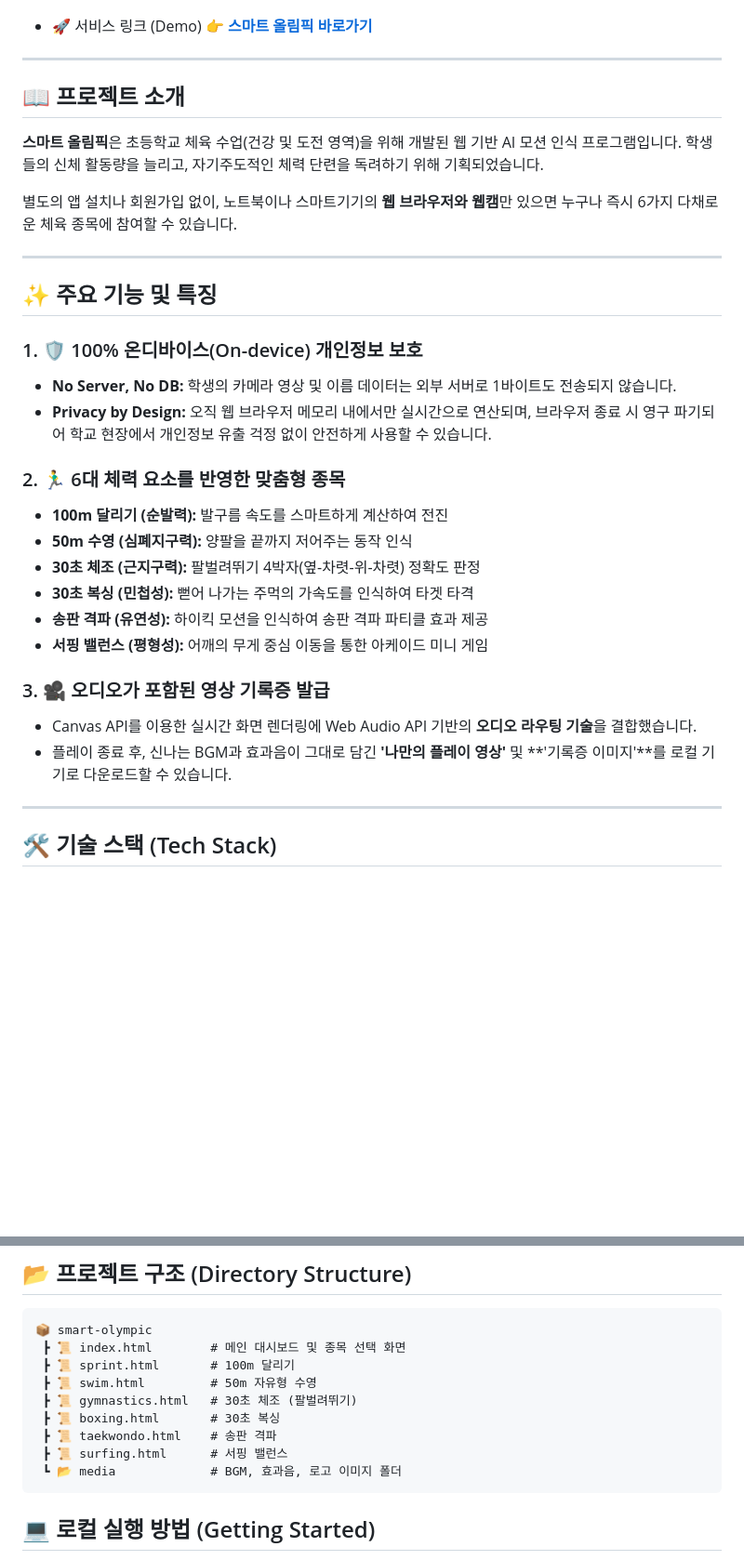
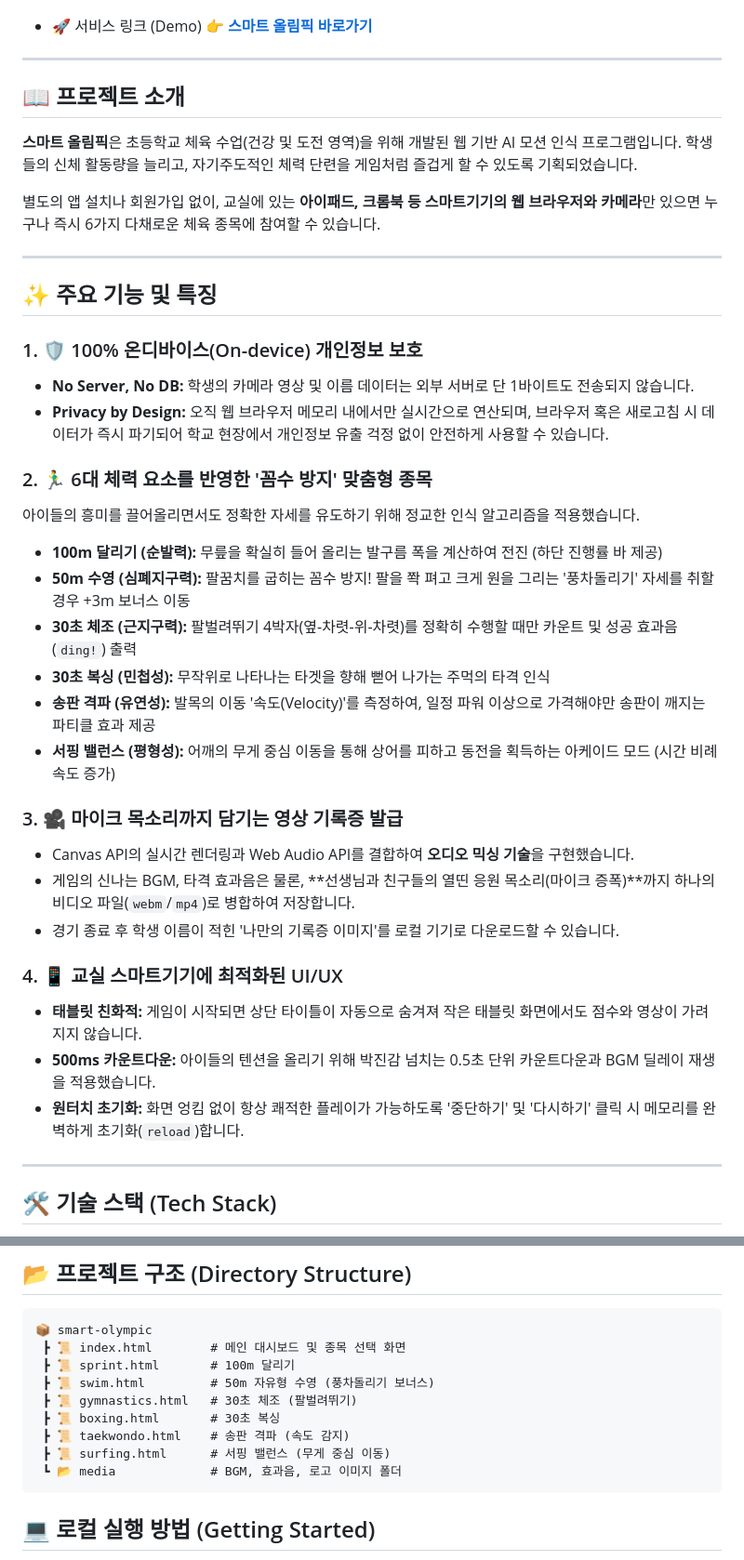
Before and after one commit to Kimmahone/Smart-Olympic, a Markdown page: README.md, 2 parts joined by grey strips. Shown at 93% size. Rendered like a GitHub page; blank space fills up the shorter version.

````diff
--- a/README.md
+++ b/README.md
@@ -8,29 +8,36 @@
 ---
 
 ## 📖 프로젝트 소개
-**스마트 올림픽**은 초등학교 체육 수업(건강 및 도전 영역)을 위해 개발된 웹 기반 AI 모션 인식 프로그램입니다. 학생들의 신체 활동량을 늘리고, 자기주도적인 체력 단련을 독려하기 위해 기획되었습니다.
+**스마트 올림픽**은 초등학교 체육 수업(건강 및 도전 영역)을 위해 개발된 웹 기반 AI 모션 인식 프로그램입니다. 학생들의 신체 활동량을 늘리고, 자기주도적인 체력 단련을 게임처럼 즐겁게 할 수 있도록 기획되었습니다.
 
-별도의 앱 설치나 회원가입 없이, 노트북이나 스마트기기의 **웹 브라우저와 웹캠**만 있으면 누구나 즉시 6가지 다채로운 체육 종목에 참여할 수 있습니다.
+별도의 앱 설치나 회원가입 없이, 교실에 있는 **아이패드, 크롬북 등 스마트기기의 웹 브라우저와 카메라**만 있으면 누구나 즉시 6가지 다채로운 체육 종목에 참여할 수 있습니다.
 
 ---
 
 ## ✨ 주요 기능 및 특징
 
 ### 1. 🛡️ 100% 온디바이스(On-device) 개인정보 보호
-* **No Server, No DB:** 학생의 카메라 영상 및 이름 데이터는 외부 서버로 1바이트도 전송되지 않습니다.
-* **Privacy by Design:** 오직 웹 브라우저 메모리 내에서만 실시간으로 연산되며, 브라우저 종료 시 영구 파기되어 학교 현장에서 개인정보 유출 걱정 없이 안전하게 사용할 수 있습니다.
+* **No Server, No DB:** 학생의 카메라 영상 및 이름 데이터는 외부 서버로 단 1바이트도 전송되지 않습니다.
+* **Privacy by Design:** 오직 웹 브라우저 메모리 내에서만 실시간으로 연산되며, 브라우저 혹은 새로고침 시 데이터가 즉시 파기되어 학교 현장에서 개인정보 유출 걱정 없이 안전하게 사용할 수 있습니다.
 
-### 2. 🏃‍♂️ 6대 체력 요소를 반영한 맞춤형 종목
-* **100m 달리기 (순발력):** 발구름 속도를 스마트하게 계산하여 전진
-* **50m 수영 (심폐지구력):** 양팔을 끝까지 저어주는 동작 인식
-* **30초 체조 (근지구력):** 팔벌려뛰기 4박자(옆-차렷-위-차렷) 정확도 판정
-* **30초 복싱 (민첩성):** 뻗어 나가는 주먹의 가속도를 인식하여 타겟 타격
-* **송판 격파 (유연성):** 하이킥 모션을 인식하여 송판 격파 파티클 효과 제공
-* **서핑 밸런스 (평형성):** 어깨의 무게 중심 이동을 통한 아케이드 미니 게임
+### 2. 🏃‍♂️ 6대 체력 요소를 반영한 '꼼수 방지' 맞춤형 종목
+아이들의 흥미를 끌어올리면서도 정확한 자세를 유도하기 위해 정교한 인식 알고리즘을 적용했습니다.
+* **100m 달리기 (순발력):** 무릎을 확실히 들어 올리는 발구름 폭을 계산하여 전진 (하단 진행률 바 제공)
+* **50m 수영 (심폐지구력):** 팔꿈치를 굽히는 꼼수 방지! 팔을 쫙 펴고 크게 원을 그리는 '풍차돌리기' 자세를 취할 경우 +3m 보너스 이동
+* **30초 체조 (근지구력):** 팔벌려뛰기 4박자(옆-차렷-위-차렷)를 정확히 수행할 때만 카운트 및 성공 효과음(`ding!`) 출력
+* **30초 복싱 (민첩성):** 무작위로 나타나는 타겟을 향해 뻗어 나가는 주먹의 타격 인식
+* **송판 격파 (유연성):** 발목의 이동 '속도(Velocity)'를 측정하여, 일정 파워 이상으로 가격해야만 송판이 깨지는 파티클 효과 제공
+* **서핑 밸런스 (평형성):** 어깨의 무게 중심 이동을 통해 상어를 피하고 동전을 획득하는 아케이드 모드 (시간 비례 속도 증가)
 
-### 3. 🎥 오디오가 포함된 영상 기록증 발급
-* Canvas API를 이용한 실시간 화면 렌더링에 Web Audio API 기반의 **오디오 라우팅 기술**을 결합했습니다.
-* 플레이 종료 후, 신나는 BGM과 효과음이 그대로 담긴 **'나만의 플레이 영상'** 및 **'기록증 이미지'**를 로컬 기기로 다운로드할 수 있습니다.
+### 3. 🎥 마이크 목소리까지 담기는 영상 기록증 발급
+* Canvas API의 실시간 렌더링과 Web Audio API를 결합하여 **오디오 믹싱 기술**을 구현했습니다.
+* 게임의 신나는 BGM, 타격 효과음은 물론, **선생님과 친구들의 열띤 응원 목소리(마이크 증폭)**까지 하나의 비디오 파일(`webm`/`mp4`)로 병합하여 저장합니다.
+* 경기 종료 후 학생 이름이 적힌 '나만의 기록증 이미지'를 로컬 기기로 다운로드할 수 있습니다.
+
+### 4. 📱 교실 스마트기기에 최적화된 UI/UX
+* **태블릿 친화적:** 게임이 시작되면 상단 타이틀이 자동으로 숨겨져 작은 태블릿 화면에서도 점수와 영상이 가려지지 않습니다.
+* **500ms 카운트다운:** 아이들의 텐션을 올리기 위해 박진감 넘치는 0.5초 단위 카운트다운과 BGM 딜레이 재생을 적용했습니다.
+* **원터치 초기화:** 화면 엉킴 없이 항상 쾌적한 플레이가 가능하도록 '중단하기' 및 '다시하기' 클릭 시 메모리를 완벽하게 초기화(`reload`)합니다.
 
 ---
 
@@ -47,11 +54,11 @@
 📦 smart-olympic
  ┣ 📜 index.html        # 메인 대시보드 및 종목 선택 화면
  ┣ 📜 sprint.html       # 100m 달리기
- ┣ 📜 swim.html         # 50m 자유형 수영
+ ┣ 📜 swim.html         # 50m 자유형 수영 (풍차돌리기 보너스)
  ┣ 📜 gymnastics.html   # 30초 체조 (팔벌려뛰기)
  ┣ 📜 boxing.html       # 30초 복싱
- ┣ 📜 taekwondo.html    # 송판 격파
- ┣ 📜 surfing.html      # 서핑 밸런스
+ ┣ 📜 taekwondo.html    # 송판 격파 (속도 감지)
+ ┣ 📜 surfing.html      # 서핑 밸런스 (무게 중심 이동)
  ┗ 📂 media             # BGM, 효과음, 로고 이미지 폴더
 ```
 ## 💻 로컬 실행 방법 (Getting Started)
````
Also changed, not shown: other parts of README.md (+1 -1 lines).
